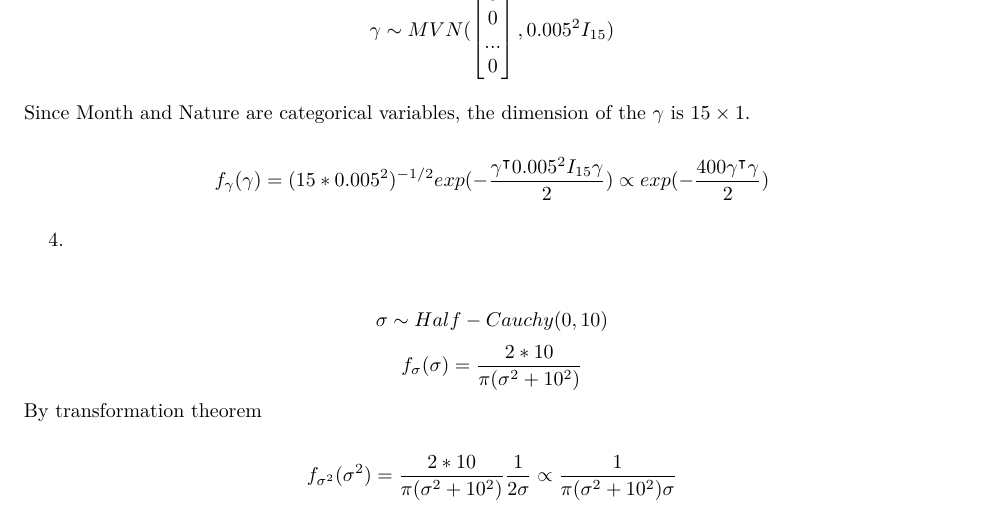
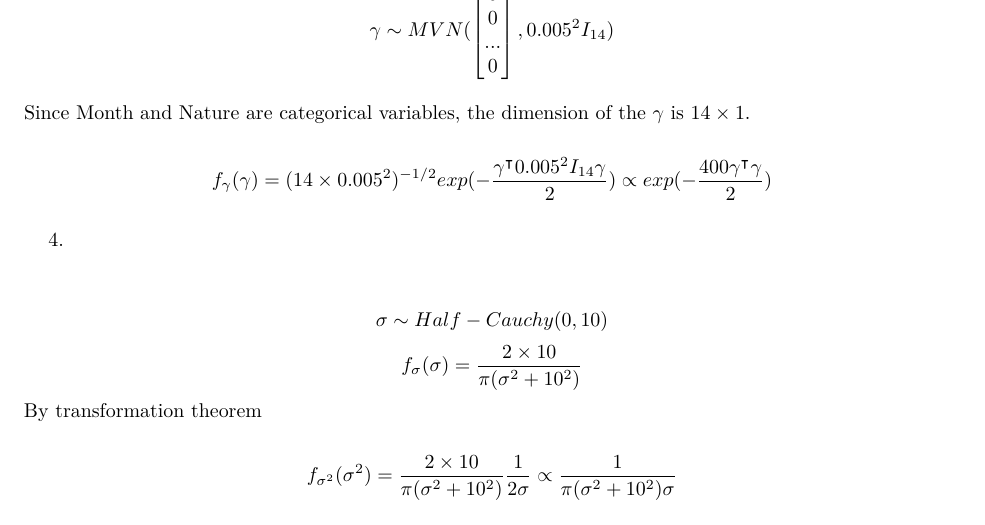
Before and after one commit to Serena-Wang/p8160_project3, an R Markdown document (hurricane_posterior.rmd): part of page 2 of 6, cut so that both start at the same text. The pictures show the output file hurricane_posterior.pdf that the author committed with the source.

Commit message:
Updates on gamma

```diff
--- a/hurricane_posterior.rmd
+++ b/hurricane_posterior.rmd
@@ -37,19 +37,19 @@ $$f_{\Sigma^{-1}}(\Sigma^{-1})   = |\Sigma^{-1}|^{\frac{\nu-d-1}{2}}exp({-\frac{
 
 3.
 
-$$\gamma \sim MVN(\begin{bmatrix} 0 \\ 0\\ ... \\0 \end{bmatrix}, 0.005^2I_{15})$$
+$$\gamma \sim MVN(\begin{bmatrix} 0 \\ 0\\ ... \\0 \end{bmatrix}, 0.005^2I_{14})$$
 
-Since Month and Nature are categorical variables, the dimension of the $\gamma$ is $15\times1$.
+Since Month and Nature are categorical variables, the dimension of the $\gamma$ is $14\times1$.
 
-$$f_\gamma(\gamma) = (15*0.005^2)^{-1/2} exp(-\frac{\gamma ^\intercal 0.005^2I_{15}\gamma}{2}) \propto exp(-\frac{400\gamma ^\intercal\gamma}{2}) $$
+$$f_\gamma(\gamma) = (14 \times 0.005^2)^{-1/2} exp(-\frac{\gamma ^\intercal 0.005^2I_{14}\gamma}{2}) \propto exp(-\frac{400\gamma ^\intercal\gamma}{2}) $$
 
 4.
 
 $$\sigma \sim Half-Cauchy(0,10)$$
-$$f_\sigma(\sigma)  = \frac{2*10}{\pi(\sigma^2+10^2)}$$
+$$f_\sigma(\sigma)  = \frac{2 \times 10}{\pi(\sigma^2+10^2)}$$
 By transformation theorem
 
-$$f_{\sigma^2}(\sigma^2)  = \frac{2*10}{\pi(\sigma^2+10^2)} \frac{1}{2\sigma}\propto \frac{1}{\pi(\sigma^2+10^2)\sigma}$$
+$$f_{\sigma^2}(\sigma^2)  = \frac{2 \times 10}{\pi(\sigma^2+10^2)} \frac{1}{2\sigma}\propto \frac{1}{\pi(\sigma^2+10^2)\sigma}$$
 
 
 ## Likelihood
```
Also changed, not shown: hurricane_posterior.pdf, hurricane_posterior.rmd (2 more changed lines).
